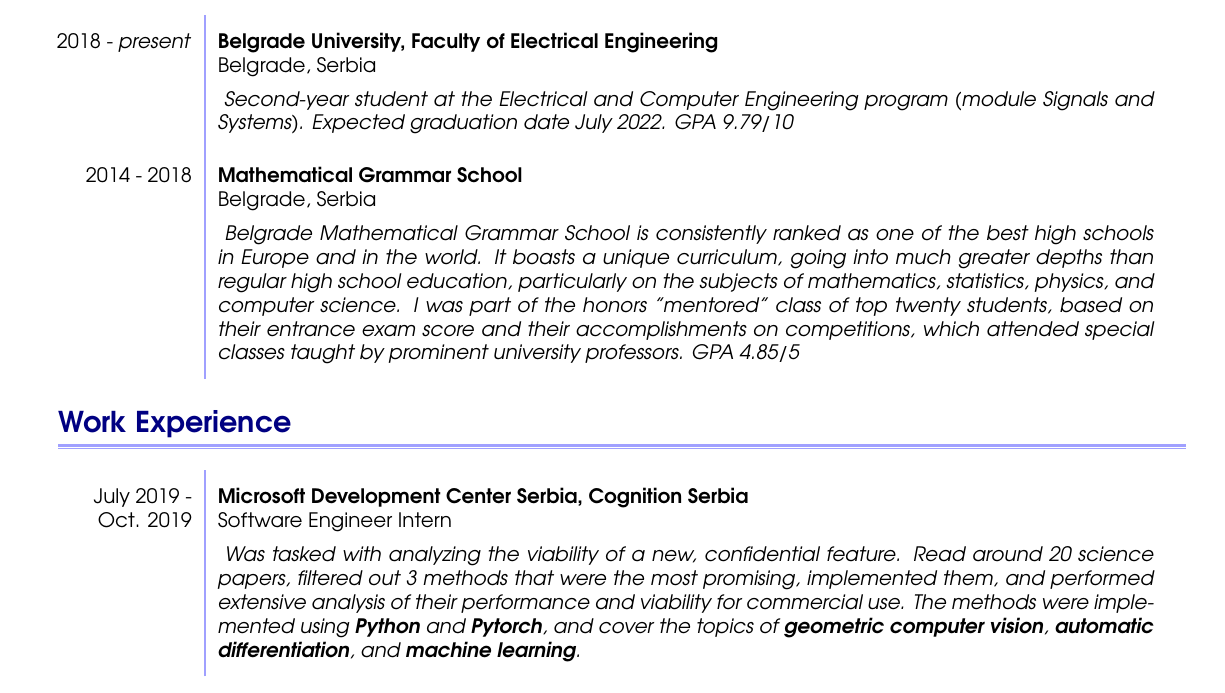
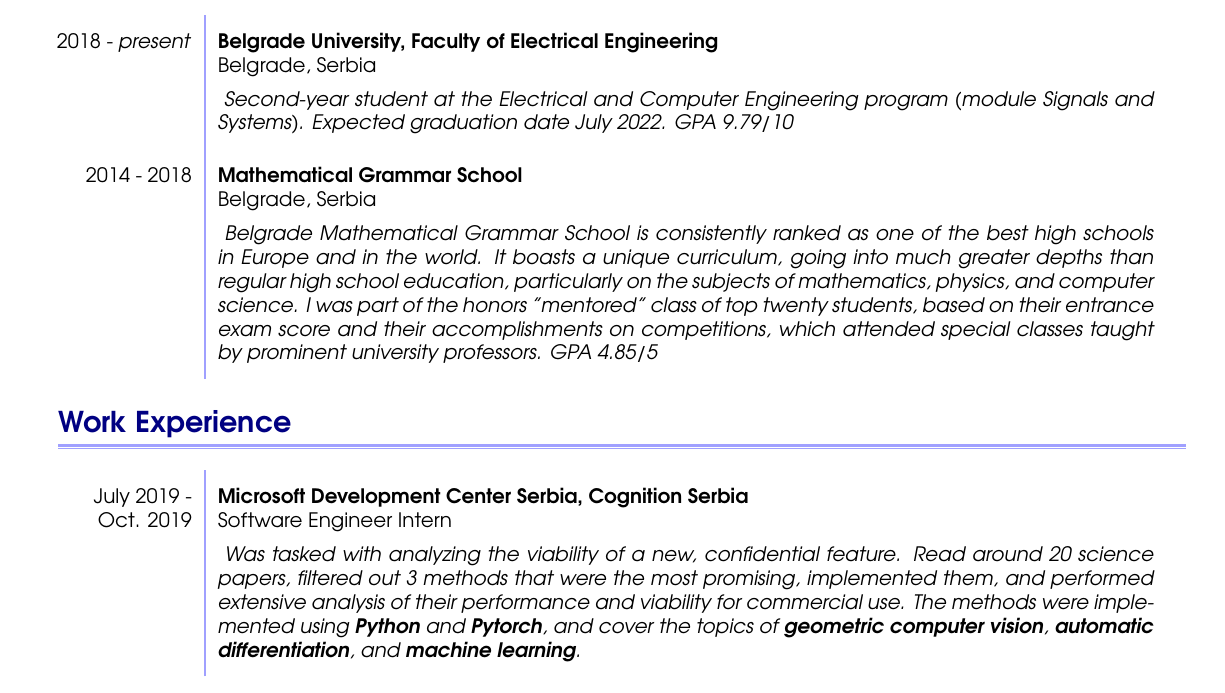
Before and after one commit to MihailoGrbic/curriculum_vitae, a LaTeX document (main.tex): part of page 1 of 3, cut so that both start at the same text. Compiled offline with pdfLaTeX.

Commit message:
Removed statistics

```diff
--- a/main.tex
+++ b/main.tex
@@ -151,7 +151,7 @@
     				{Mathematical Grammar School}
     				{Belgrade, Serbia}
     				{
-                        Belgrade Mathematical Grammar School is consistently ranked as one of the best high schools in Europe and in the world. It boasts a unique curriculum, going into much greater depths than regular high school education, particularly on the subjects of mathematics, statistics, physics, and computer science.
+                        Belgrade Mathematical Grammar School is consistently ranked as one of the best high schools in Europe and in the world. It boasts a unique curriculum, going into much greater depths than regular high school education, particularly on the subjects of mathematics, physics, and computer science.
                         I was part of the honors "mentored" class of top twenty students, based on their entrance exam score and their accomplishments on competitions, which attended special classes taught by prominent university professors. GPA 4.85/5
     				}
     	\end{cvtable}
```
Also changed, not shown: Mihailo_Grbic_CV.pdf.
